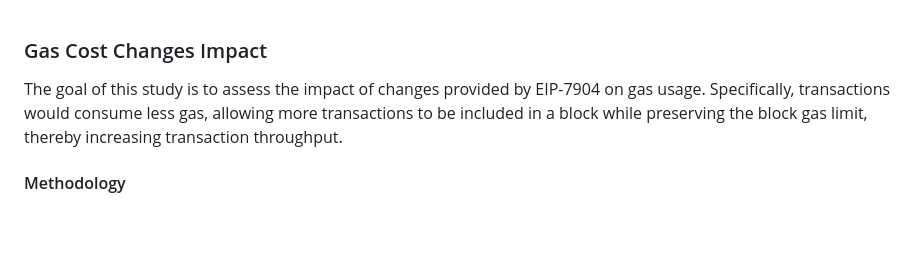
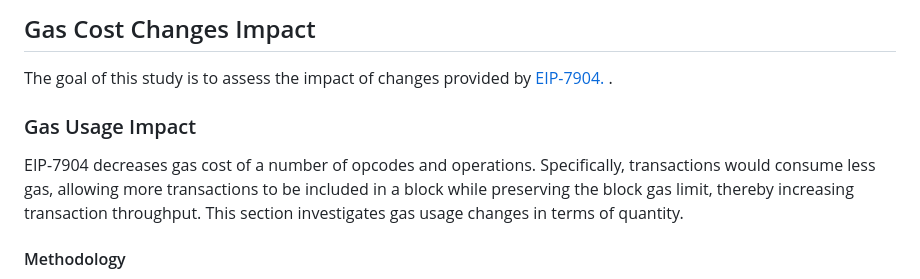
Before and after one commit to imapp-pl/gas-cost-estimator, a Markdown page: docs/report_impact.md, the part around the change. GitHub-like rendering; blank space fills up the shorter version.

```diff
--- a/docs/report_impact.md
+++ b/docs/report_impact.md
@@ -1,11 +1,14 @@
+## Gas Cost Changes Impact
 
-### Gas Cost Changes Impact
+The goal of this study is to assess the impact of changes provided by [EIP-7904.](https://github.com/ethereum/EIPs/pull/9454) .
 
-The goal of this study is to assess the impact of changes provided by EIP-7904 on gas usage.
+### Gas Usage Impact
+
+EIP-7904 decreases gas cost of a number of opcodes and operations.
 Specifically, transactions would consume less gas,
 allowing more transactions to be included in a block while preserving the block gas limit, thereby increasing transaction
 throughput.
-
+This section investigates gas usage changes in terms of quantity.
 
 #### Methodology
 
```
